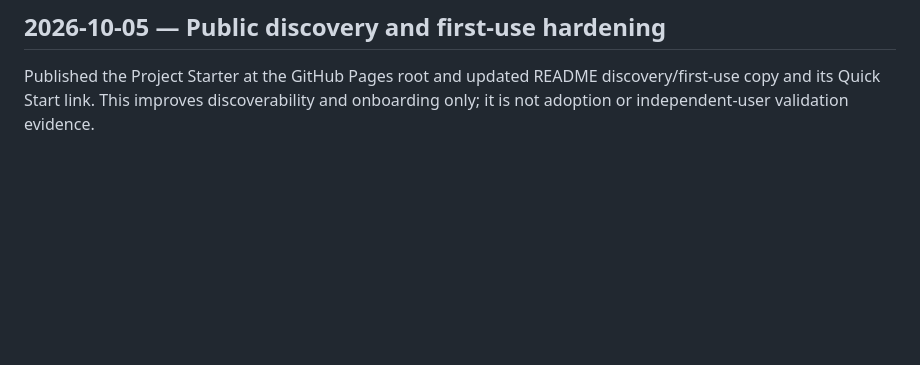
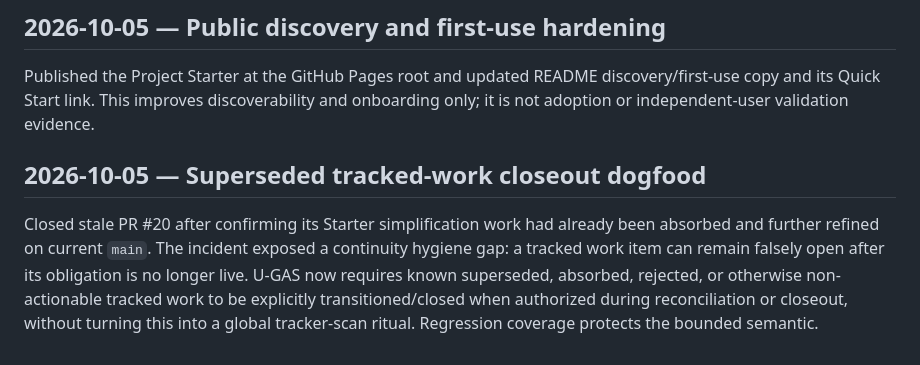
Before and after one commit to jaabster-dev/u-gas, a Markdown page: PROGRESS.md, the part around the change. Rendered like a GitHub page; blank space fills up the shorter version.

Commit message:
Record tracked-work closeout dogfood

```diff
--- a/PROGRESS.md
+++ b/PROGRESS.md
@@ -131,3 +131,7 @@ Adapted the portable part of GAS v3.13 dogfood friction sensing and instruction
 ## 2026-10-05 — Public discovery and first-use hardening
 
 Published the Project Starter at the GitHub Pages root and updated README discovery/first-use copy and its Quick Start link. This improves discoverability and onboarding only; it is not adoption or independent-user validation evidence.
+
+## 2026-10-05 — Superseded tracked-work closeout dogfood
+
+Closed stale PR #20 after confirming its Starter simplification work had already been absorbed and further refined on current `main`. The incident exposed a continuity hygiene gap: a tracked work item can remain falsely open after its obligation is no longer live. U-GAS now requires known superseded, absorbed, rejected, or otherwise non-actionable tracked work to be explicitly transitioned/closed when authorized during reconciliation or closeout, without turning this into a global tracker-scan ritual. Regression coverage protects the bounded semantic.
```
